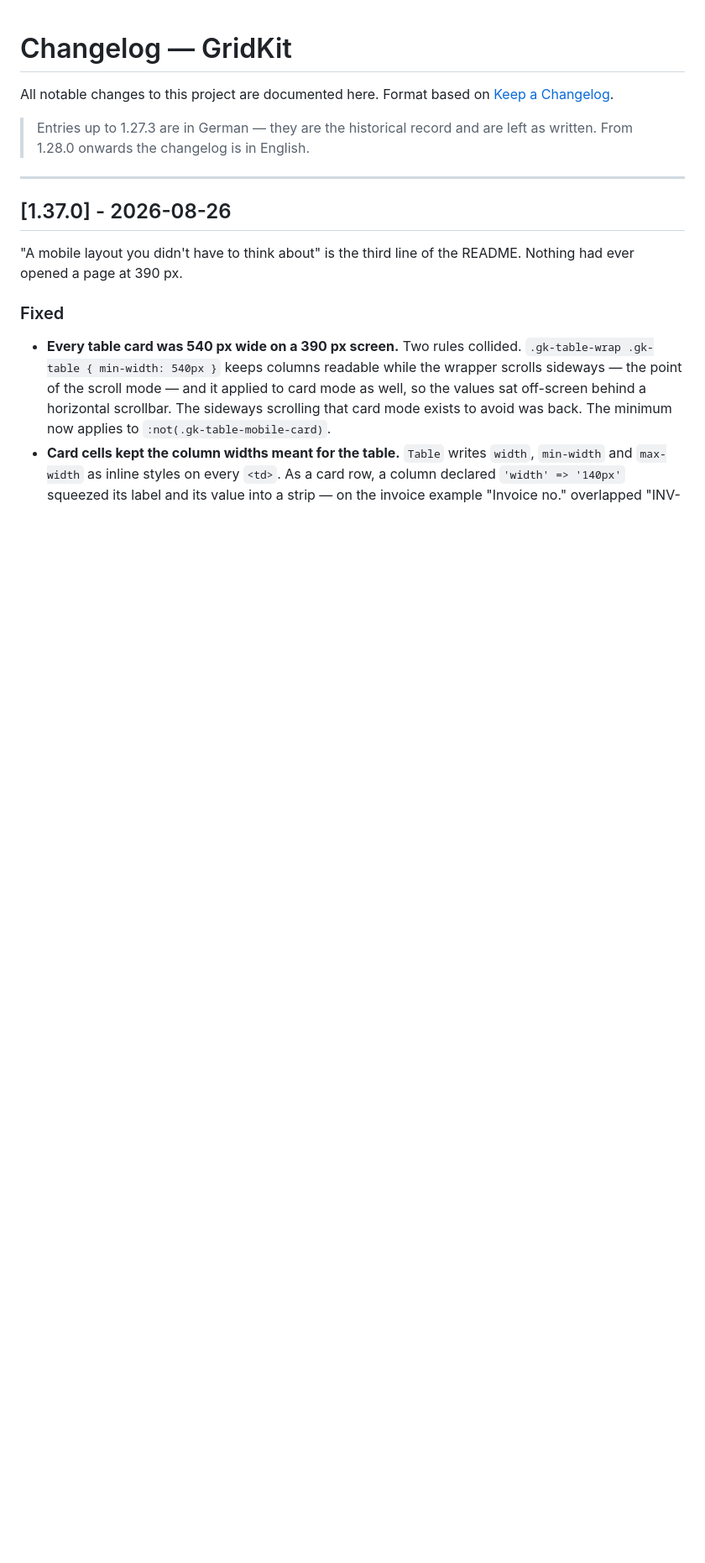
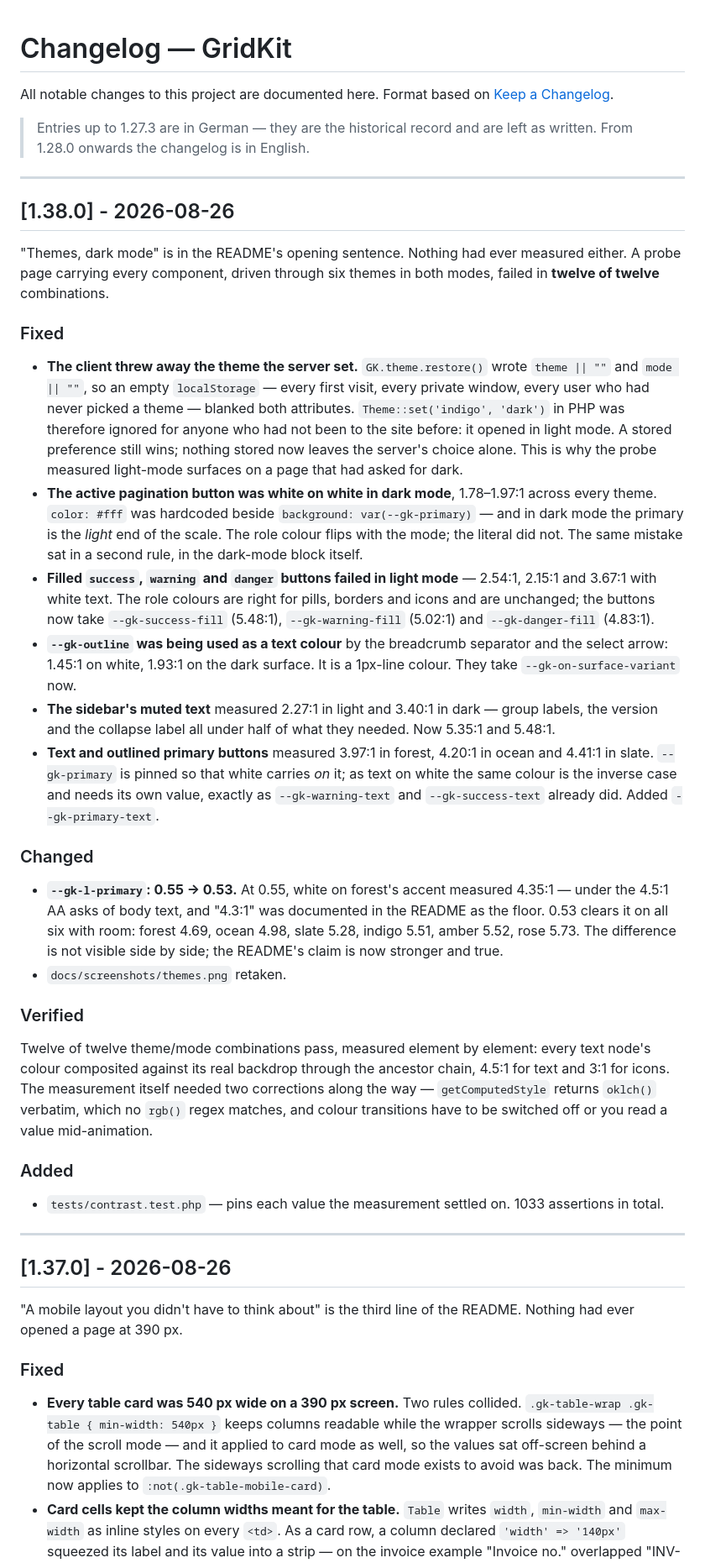
Before and after one commit to mmollay/gridkit, a Markdown page: CHANGELOG.md, the part around the change. Shown at 84% size. GitHub-like rendering; blank space fills up the shorter version.

```diff
--- a/CHANGELOG.md
+++ b/CHANGELOG.md
@@ -5,6 +5,68 @@ Format based on [Keep a Changelog](https://keepachangelog.com/en/1.0.0/).
 
 > Entries up to 1.27.3 are in German — they are the historical record and are
 > left as written. From 1.28.0 onwards the changelog is in English.
+
+---
+## [1.38.0] - 2026-08-26
+
+"Themes, dark mode" is in the README's opening sentence. Nothing had ever
+measured either. A probe page carrying every component, driven through six
+themes in both modes, failed in **twelve of twelve** combinations.
+
+### Fixed
+
+- **The client threw away the theme the server set.** `GK.theme.restore()`
+  wrote `theme || ""` and `mode || ""`, so an empty `localStorage` — every first
+  visit, every private window, every user who had never picked a theme — blanked
+  both attributes. `Theme::set('indigo', 'dark')` in PHP was therefore ignored
+  for anyone who had not been to the site before: it opened in light mode. A
+  stored preference still wins; nothing stored now leaves the server's choice
+  alone. This is why the probe measured light-mode surfaces on a page that had
+  asked for dark.
+- **The active pagination button was white on white in dark mode**, 1.78–1.97:1
+  across every theme. `color: #fff` was hardcoded beside
+  `background: var(--gk-primary)` — and in dark mode the primary is the *light*
+  end of the scale. The role colour flips with the mode; the literal did not.
+  The same mistake sat in a second rule, in the dark-mode block itself.
+- **Filled `success`, `warning` and `danger` buttons failed in light mode** —
+  2.54:1, 2.15:1 and 3.67:1 with white text. The role colours are right for
+  pills, borders and icons and are unchanged; the buttons now take
+  `--gk-success-fill` (5.48:1), `--gk-warning-fill` (5.02:1) and
+  `--gk-danger-fill` (4.83:1).
+- **`--gk-outline` was being used as a text colour** by the breadcrumb separator
+  and the select arrow: 1.45:1 on white, 1.93:1 on the dark surface. It is a
+  1px-line colour. They take `--gk-on-surface-variant` now.
+- **The sidebar's muted text** measured 2.27:1 in light and 3.40:1 in dark —
+  group labels, the version and the collapse label all under half of what they
+  needed. Now 5.35:1 and 5.48:1.
+- **Text and outlined primary buttons** measured 3.97:1 in forest, 4.20:1 in
+  ocean and 4.41:1 in slate. `--gk-primary` is pinned so that white carries *on*
+  it; as text on white the same colour is the inverse case and needs its own
+  value, exactly as `--gk-warning-text` and `--gk-success-text` already did.
+  Added `--gk-primary-text`.
+
+### Changed
+
+- **`--gk-l-primary`: 0.55 → 0.53.** At 0.55, white on forest's accent measured
+  4.35:1 — under the 4.5:1 AA asks of body text, and "4.3:1" was documented in
+  the README as the floor. 0.53 clears it on all six with room: forest 4.69,
+  ocean 4.98, slate 5.28, indigo 5.51, amber 5.52, rose 5.73. The difference is
+  not visible side by side; the README's claim is now stronger and true.
+- `docs/screenshots/themes.png` retaken.
+
+### Verified
+
+Twelve of twelve theme/mode combinations pass, measured element by element:
+every text node's colour composited against its real backdrop through the
+ancestor chain, 4.5:1 for text and 3:1 for icons. The measurement itself needed
+two corrections along the way — `getComputedStyle` returns `oklch()` verbatim,
+which no `rgb()` regex matches, and colour transitions have to be switched off
+or you read a value mid-animation.
+
+### Added
+
+- `tests/contrast.test.php` — pins each value the measurement settled on.
+  1033 assertions in total.
 
 ---
 ## [1.37.0] - 2026-08-26
```
Also changed, not shown: README.md (+2 -1 lines), docs/screenshots/themes.png, 5 other files.
